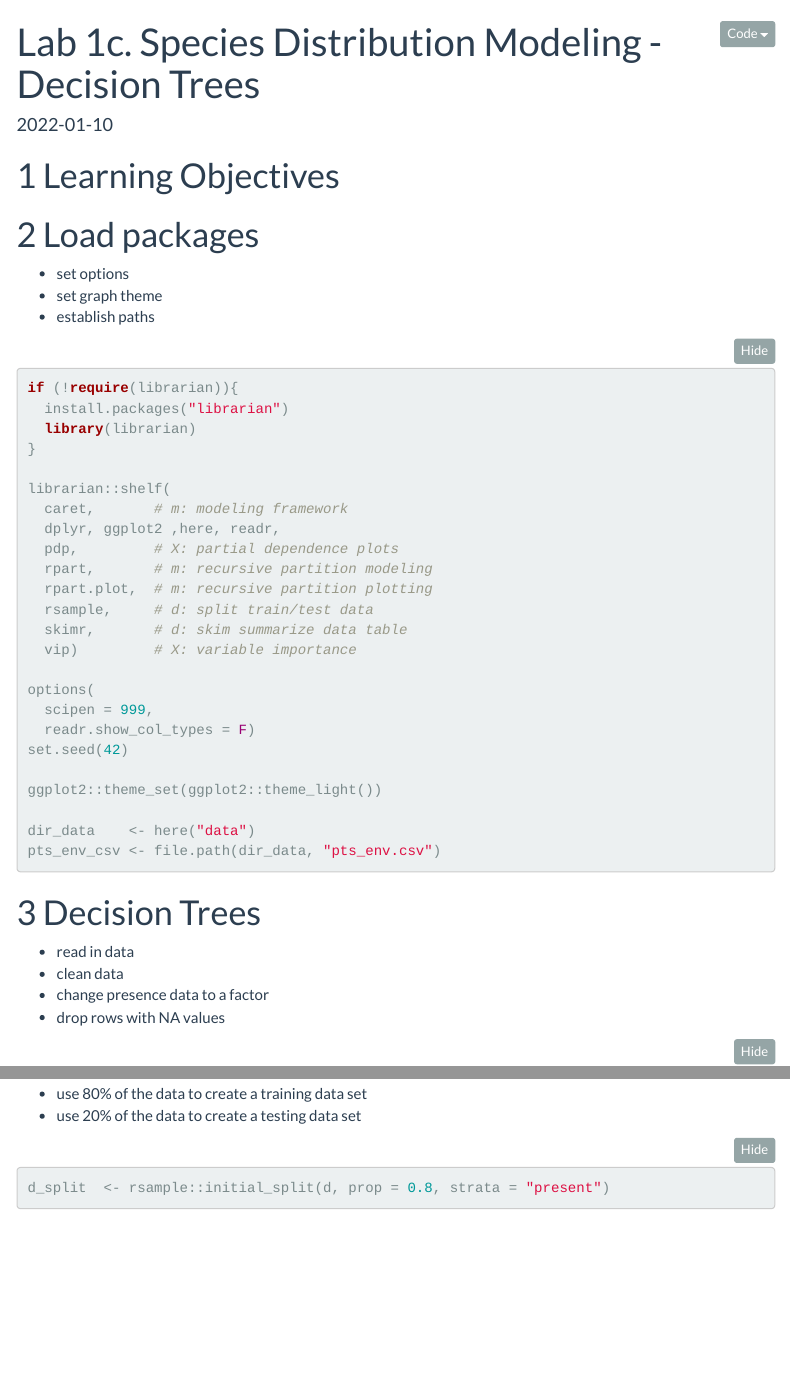
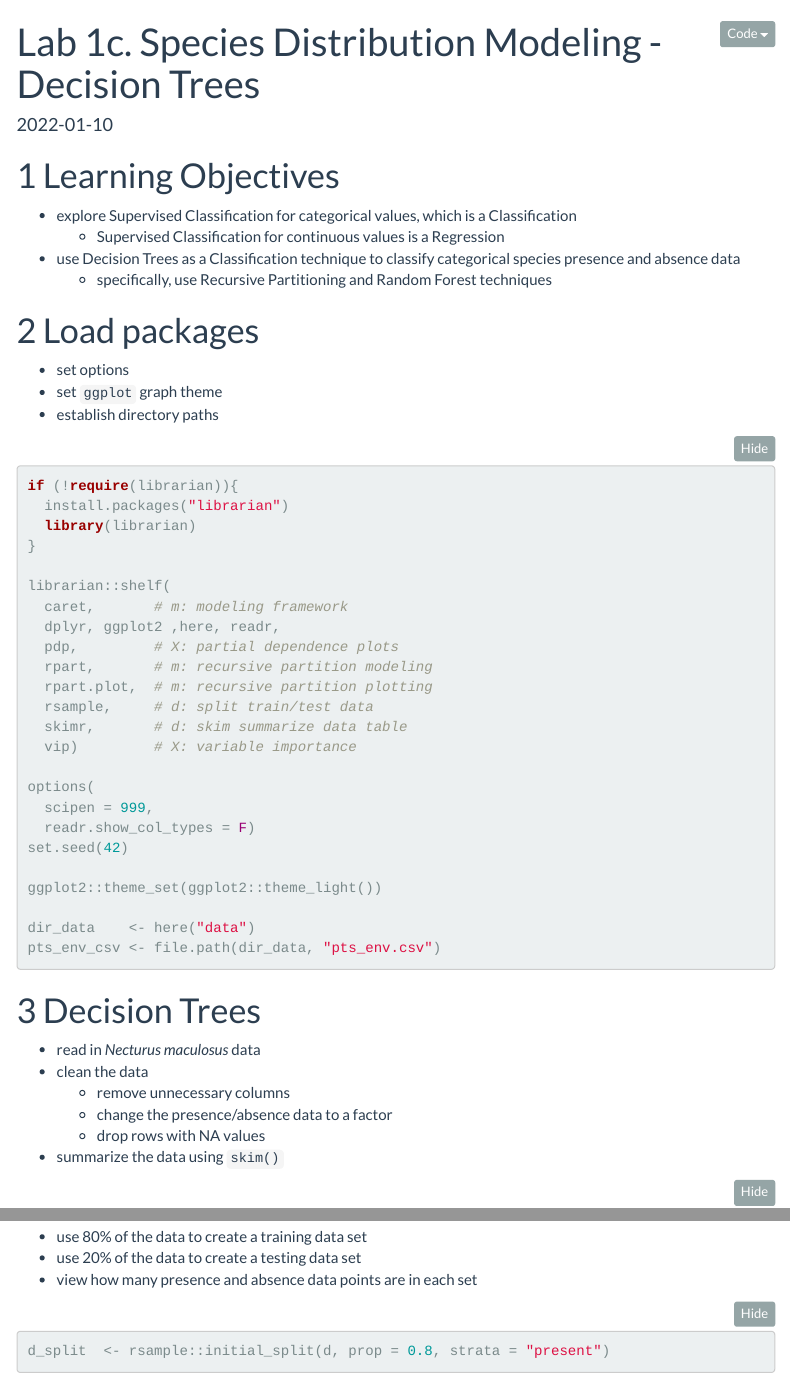
Before and after one commit to miaforsline/eds232-species, an R Markdown document (lab3.Rmd): the page in a window 1100 px wide, from its top, and a second part further down, joined at a grey line. Rendered offline with R 4.5, knitr and Pandoc, with nearby package versions; some code elsewhere in the file could not run offline; menus at the side of the page are left out; common packages that the code uses without loading them are loaded.

Commit message:
finished first run through of lab 3

````diff
--- a/lab3.Rmd
+++ b/lab3.Rmd
@@ -19,11 +19,15 @@ knitr::opts_chunk$set(echo = TRUE,
 ```
 
 # Learning Objectives
+- explore Supervised Classification for categorical values, which is a Classification
+  - Supervised Classification for continuous values is a Regression
+- use Decision Trees as a Classification technique to classify categorical species presence and absence data
+  - specifically, use Recursive Partitioning and Random Forest techniques
 
 # Load packages
 - set options
-- set graph theme
-- establish paths
+- set `ggplot` graph theme
+- establish directory paths
 
 ```{r}
 if (!require(librarian)){
@@ -54,10 +58,12 @@ pts_env_csv <- file.path(dir_data, "pts_env.csv")
 
 
 # Decision Trees
-- read in data
-- clean data
-- change presence data to a factor
-- drop rows with NA values
+- read in *Necturus maculosus* data
+- clean the data
+  - remove unnecessary columns
+  - change the presence/absence data to a factor
+  - drop rows with NA values
+- summarize the data using `skim()`
 ```{r}
 pts_env <- read_csv(pts_env_csv)
 
@@ -74,5 +80,6 @@ skim(d)
 - use 80% of the data to create a training data set
 - use 20% of the data to create a testing data set
+- view how many presence and absence data points are in each set
 ```{r}
 d_split  <- rsample::initial_split(d, prop = 0.8, strata = "present")
 d_train  <- rsample::training(d_split)
````
Also changed, not shown: lab3.html (added), lab3.Rmd (28 more changed lines).
